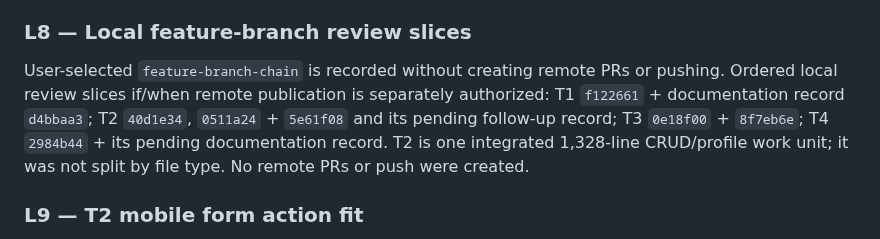
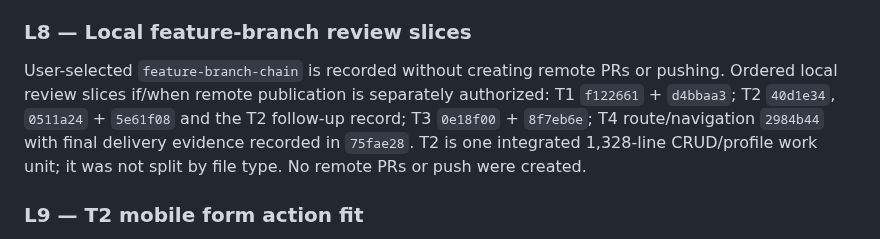
Before and after one commit to Phyton06/webbys, a Markdown page: odd/tasks/employees-management.md, the part around the change. Drawn GitHub-style.

Commit message:
docs(employees): finalize delivery record

```diff
--- a/odd/tasks/employees-management.md
+++ b/odd/tasks/employees-management.md
@@ -82,7 +82,7 @@ RED: `AdminShell` tests failed because Employees was still an unavailable module
 
 ### L8 — Local feature-branch review slices
 
-User-selected `feature-branch-chain` is recorded without creating remote PRs or pushing. Ordered local review slices if/when remote publication is separately authorized: T1 `f122661` + documentation record `d4bbaa3`; T2 `40d1e34`, `0511a24` + `5e61f08` and its pending follow-up record; T3 `0e18f00` + `8f7eb6e`; T4 `2984b44` + its pending documentation record. T2 is one integrated 1,328-line CRUD/profile work unit; it was not split by file type. No remote PRs or push were created.
+User-selected `feature-branch-chain` is recorded without creating remote PRs or pushing. Ordered local review slices if/when remote publication is separately authorized: T1 `f122661` + `d4bbaa3`; T2 `40d1e34`, `0511a24` + `5e61f08` and the T2 follow-up record; T3 `0e18f00` + `8f7eb6e`; T4 route/navigation `2984b44` with final delivery evidence recorded in `75fae28`. T2 is one integrated 1,328-line CRUD/profile work unit; it was not split by file type. No remote PRs or push were created.
 
 ### L9 — T2 mobile form action fit
 
```
